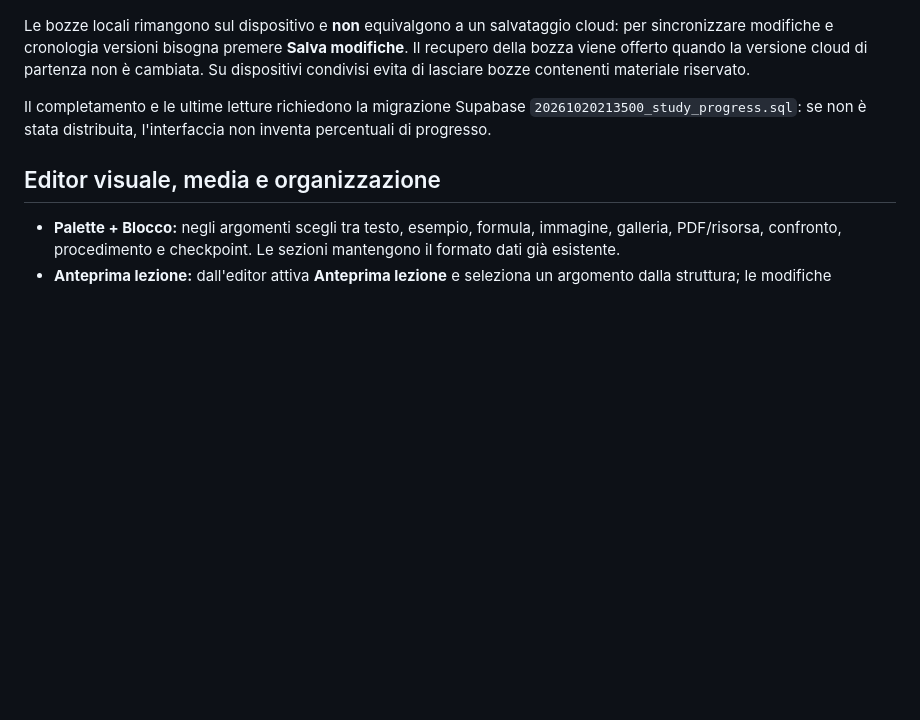
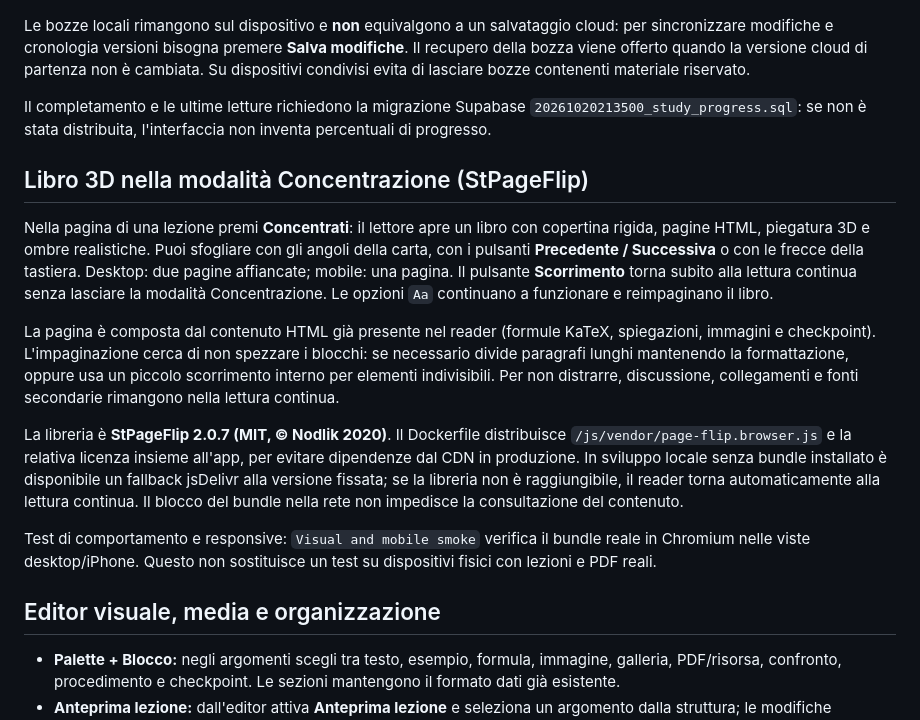
Before and after one commit to andreadada-dev/studylibrary, a Markdown page: README.md, the part around the change. Rendered like a GitHub page; blank space fills up the shorter version.

Commit message:
docs: StPageFlip focus book controls, HTML pagination and MIT attribution

```diff
--- a/README.md
+++ b/README.md
@@ -19,6 +19,16 @@ Un utente può tenere il proprio catalogo privato oppure pubblicarlo nella Home.
 Le bozze locali rimangono sul dispositivo e **non** equivalgono a un salvataggio cloud: per sincronizzare modifiche e cronologia versioni bisogna premere **Salva modifiche**. Il recupero della bozza viene offerto quando la versione cloud di partenza non è cambiata. Su dispositivi condivisi evita di lasciare bozze contenenti materiale riservato.
 
 Il completamento e le ultime letture richiedono la migrazione Supabase `20261020213500_study_progress.sql`: se non è stata distribuita, l'interfaccia non inventa percentuali di progresso.
+
+## Libro 3D nella modalità Concentrazione (StPageFlip)
+
+Nella pagina di una lezione premi **Concentrati**: il lettore apre un libro con copertina rigida, pagine HTML, piegatura 3D e ombre realistiche. Puoi sfogliare con gli angoli della carta, con i pulsanti **Precedente / Successiva** o con le frecce della tastiera. Desktop: due pagine affiancate; mobile: una pagina. Il pulsante **Scorrimento** torna subito alla lettura continua senza lasciare la modalità Concentrazione. Le opzioni `Aa` continuano a funzionare e reimpaginano il libro.
+
+La pagina è composta dal contenuto HTML già presente nel reader (formule KaTeX, spiegazioni, immagini e checkpoint). L'impaginazione cerca di non spezzare i blocchi: se necessario divide paragrafi lunghi mantenendo la formattazione, oppure usa un piccolo scorrimento interno per elementi indivisibili. Per non distrarre, discussione, collegamenti e fonti secondarie rimangono nella lettura continua.
+
+La libreria è **StPageFlip 2.0.7 (MIT, © Nodlik 2020)**. Il Dockerfile distribuisce `/js/vendor/page-flip.browser.js` e la relativa licenza insieme all'app, per evitare dipendenze dal CDN in produzione. In sviluppo locale senza bundle installato è disponibile un fallback jsDelivr alla versione fissata; se la libreria non è raggiungibile, il reader torna automaticamente alla lettura continua. Il blocco del bundle nella rete non impedisce la consultazione del contenuto.
+
+Test di comportamento e responsive: `Visual and mobile smoke` verifica il bundle reale in Chromium nelle viste desktop/iPhone. Questo non sostituisce un test su dispositivi fisici con lezioni e PDF reali.
 
 ## Editor visuale, media e organizzazione
 
```
